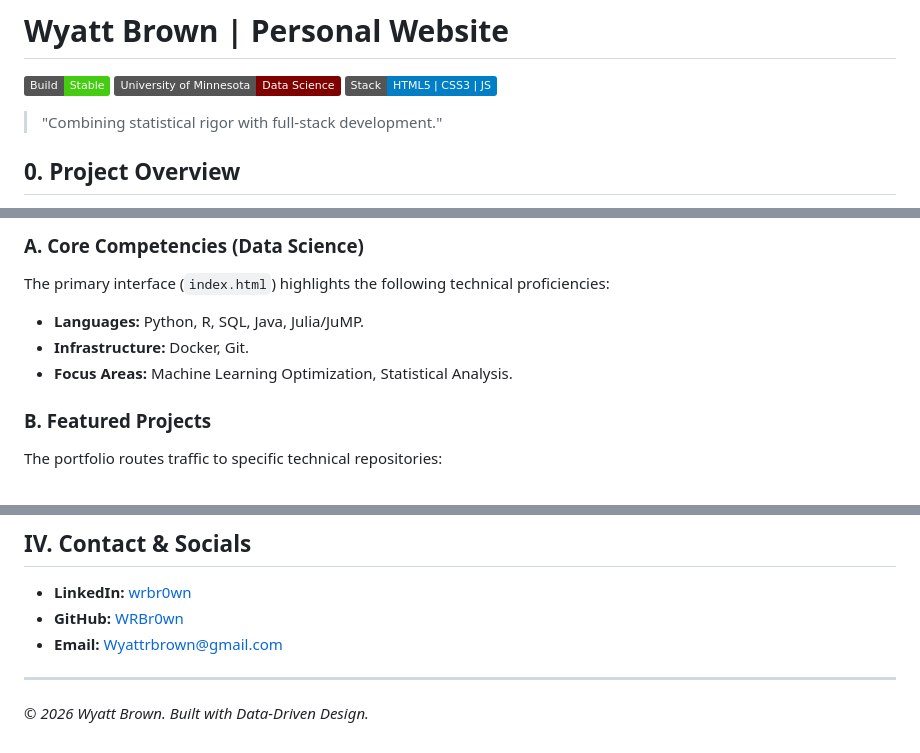
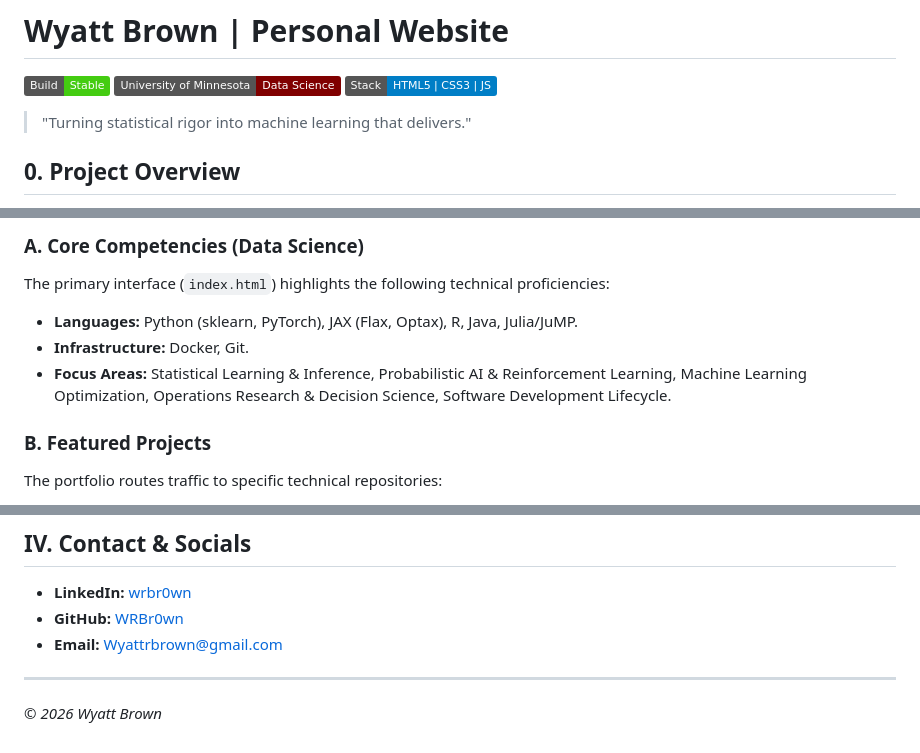
Before and after one commit to WRBr0wn/wrbr0wn.github.io, a Markdown page: README.md, 3 parts joined by grey strips. Drawn GitHub-style; badges without logos.

Commit message:
Update README for context update

```diff
--- a/README.md
+++ b/README.md
@@ -4,7 +4,7 @@
 ![University](https://img.shields.io/badge/University_of_Minnesota-Data_Science-maroon)
 ![Stack](https://img.shields.io/badge/Stack-HTML5_%7C_CSS3_%7C_JS-blue)
 
-> "Combining statistical rigor with full-stack development."
+> "Turning statistical rigor into machine learning that delivers."
 
 ## 0. Project Overview
 This repository hosts the personal portfolio and digital curriculum vitae for Wyatt Brown. The architecture is designed as a static, responsive web application utilizing a "Bento-grid" layout engine to organize core competencies, technical projects, and creative works into a modular interface.
@@ -29,9 +29,9 @@ The frontend is built on a lightweight, dependency-minimal stack optimized for p
 
 ### A. Core Competencies (Data Science)
 The primary interface (`index.html`) highlights the following technical proficiencies:
-* **Languages:** Python, R, SQL, Java, Julia/JuMP.
+* **Languages:** Python (sklearn, PyTorch), JAX (Flax, Optax), R, Java, Julia/JuMP.
 * **Infrastructure:** Docker, Git.
-* **Focus Areas:** Machine Learning Optimization, Statistical Analysis.
+* **Focus Areas:** Statistical Learning & Inference, Probabilistic AI & Reinforcement Learning, Machine Learning Optimization, Operations Research & Decision Science, Software Development Lifecycle.
 
 ### B. Featured Projects
 The portfolio routes traffic to specific technical repositories:
@@ -64,4 +64,4 @@ A dedicated sub-module (`DrawnAtDusk.html`) serves as a digital gallery.
 * **Email:** [Wyattrbrown@gmail.com](mailto:Wyattrbrown@gmail.com)
 
 ---
-*© 2026 Wyatt Brown. Built with Data-Driven Design.*
+*© 2026 Wyatt Brown*
```
